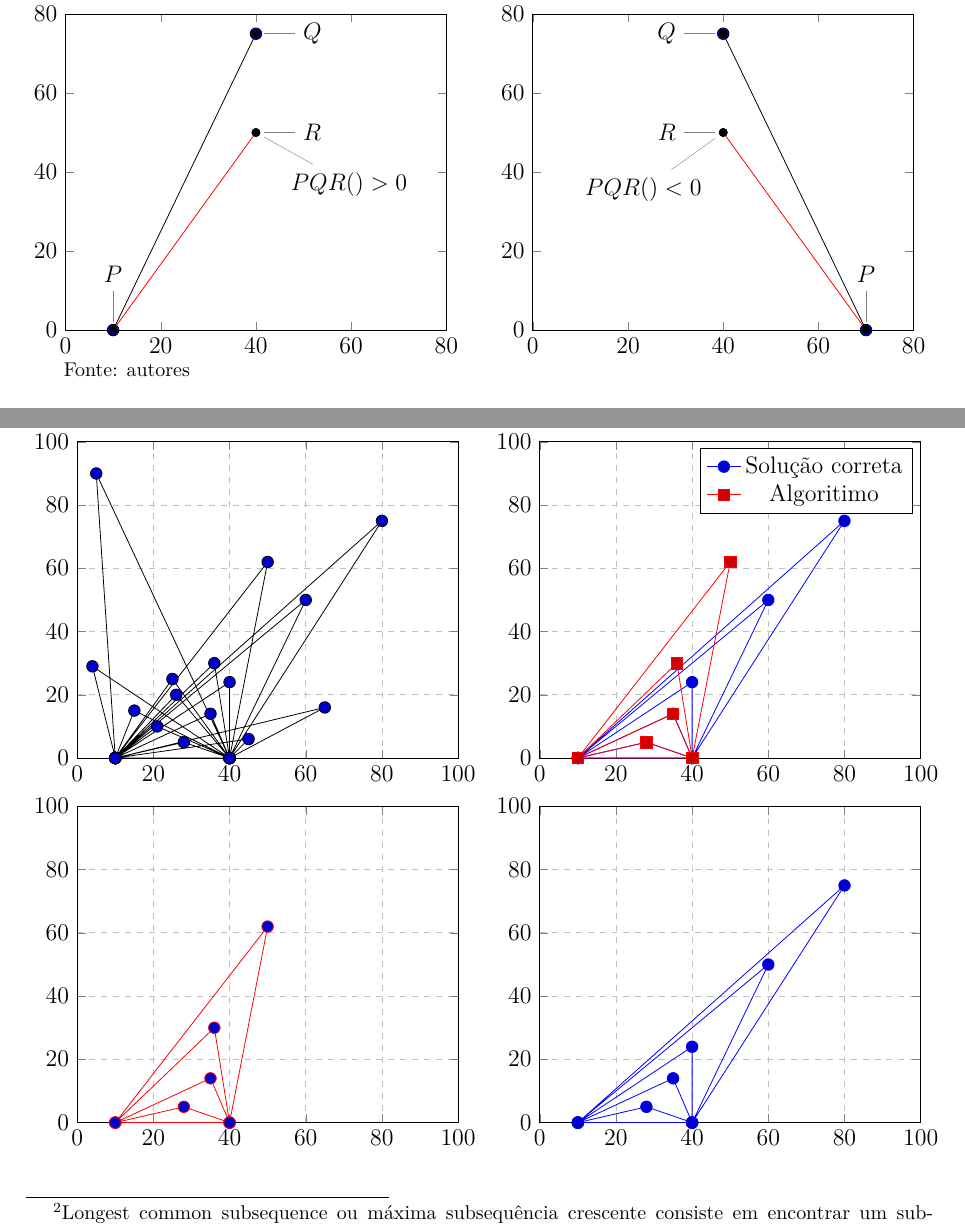
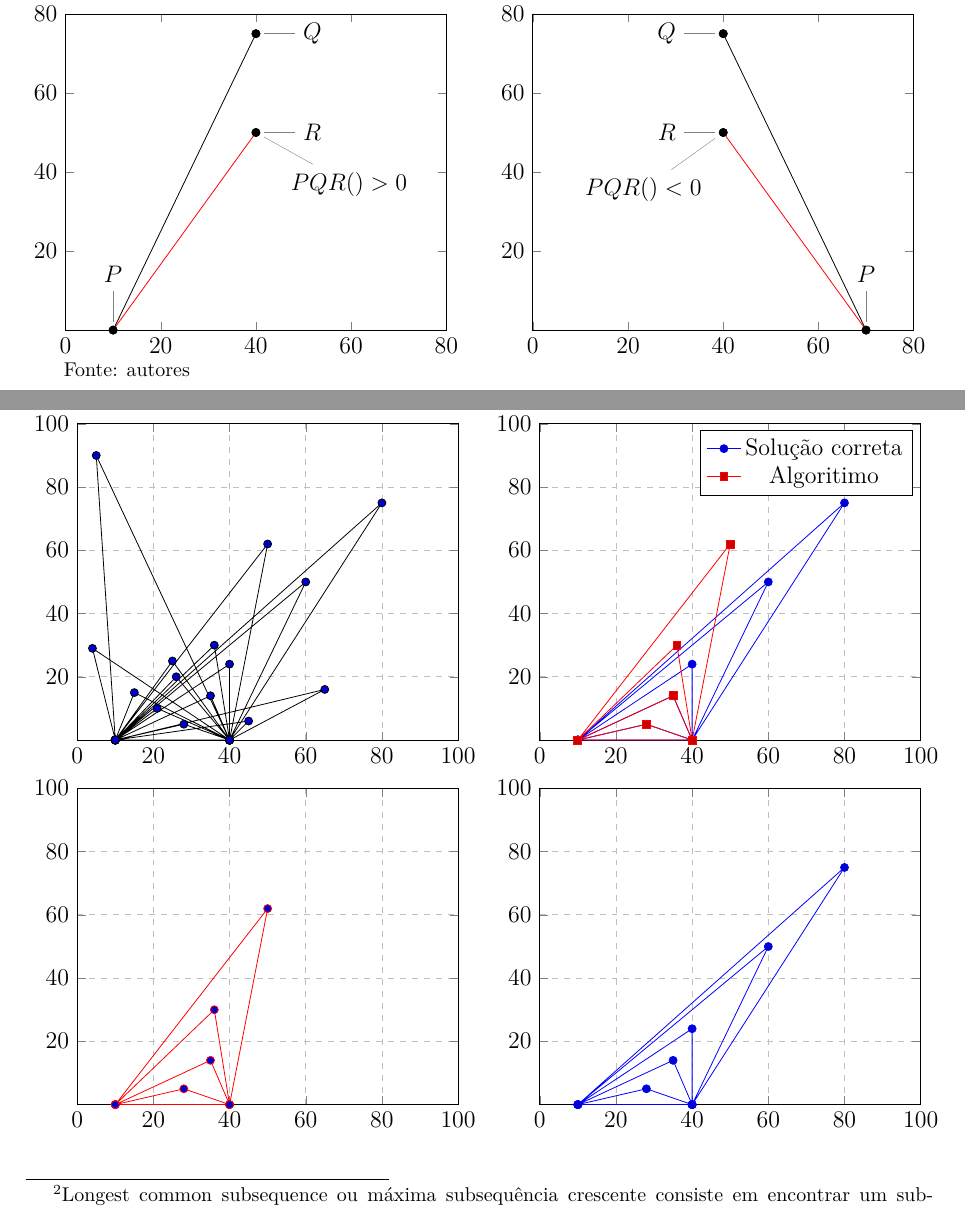
Before and after one commit to Durfan/ufsj-aeds3-tp1, a LaTeX document (doc/tp_hcamp.tex): two parts of pages 4 and 8 of 10, joined at a grey line, cut so that both start at the same text. Compiled offline with pdfLaTeX.

Commit message:
plot upt

```diff
--- a/doc/tp_hcamp.tex
+++ b/doc/tp_hcamp.tex
@@ -58,4 +58,3 @@ No problema de Hipercampos, um plano cartesiano em $\mathbb{R}^2$ possui duas ''
 	xmin=0, xmax=100,
 	ymin=0, ymax=100,
 	xtick={0,20,40,60,80,100},
-	ytick={0,20,40,60,80,100},
@@ -106,4 +106,3 @@ O objetivo do problema de Hipercampos é ligar os pontos contidos em $P$ às ân
 	xmin=0, xmax=100,
 	ymin=0, ymax=100,
 	xtick={0,20,40,60,80,100},
-	ytick={0,20,40,60,80,100},
@@ -140,4 +140,3 @@ O objetivo do problema de Hipercampos é ligar os pontos contidos em $P$ às ân
 	xmin=0, xmax=100,
 	ymin=0, ymax=100,
 	xtick={0,20,40,60,80,100},
-	ytick={0,20,40,60,80,100},
@@ -231,16 +231,16 @@ A Figura \ref{fig:orientacao} demonstra esse o conceito.
 	xmin=0, xmax=80,
 	ymin=0, ymax=80,
 	xtick={0,20,40,60,80,100},
-	ytick={0,20,40,60,80,100},
+	ytick={20,40,60,80,100},
 	grid style=dashed,
 	%legend style={draw=none},
 	]
 
-	\addplot+[color=black,mark size=2.9pt]
+	\addplot+[color=black,mark size=2pt]
 	coordinates{
 		(10,0)(40,75)
 	};
-	\addplot[color=red,mark size=2.9pt]
+	\addplot[color=red,mark size=2pt]
 	coordinates{
 		(10,0)(40,50)
 	};
@@ -259,16 +259,16 @@ A Figura \ref{fig:orientacao} demonstra esse o conceito.
 	xmin=0, xmax=80,
 	ymin=0, ymax=80,
 	xtick={0,20,40,60,80,100},
-	ytick={0,20,40,60,80,100},
+	ytick={20,40,60,80,100},
 	grid style=dashed,
 	%legend style={draw=none},
 	]
 
-	\addplot+[color=black,mark size=2.9pt]
+	\addplot+[color=black,mark size=2pt]
 	coordinates{
 		(70,0)(40,75)
 	};
-	\addplot[color=red,mark size=2.9pt]
+	\addplot[color=red,mark size=2pt]
 	coordinates{
 		(70,0)(40,50)
 	};
@@ -430,14 +430,14 @@ O uso de um algorítimo recursivo de força bruta foi o que mais se aproximou de
 	xmin=0, xmax=100,
 	ymin=0, ymax=100,
 	xtick={0,20,40,60,80,100},
-	ytick={0,20,40,60,80,100},
+	ytick={20,40,60,80,100},
 	xmajorgrids=true,
 	ymajorgrids=true,
 	grid style=dashed,
 	%legend style={draw=none},
 	]
 
-	\addplot+[sharp plot,color=black,mark size=2.9pt]
+	\addplot+[sharp plot,color=black,mark size=2pt]
 	coordinates{
 		(10,0)(4,29)(40,0)
 		(10,0)(15,15)(40,0)
@@ -464,14 +464,14 @@ O uso de um algorítimo recursivo de força bruta foi o que mais se aproximou de
 	xmin=0, xmax=100,
 	ymin=0, ymax=100,
 	xtick={0,20,40,60,80,100},
-	ytick={0,20,40,60,80,100},
+	ytick={20,40,60,80,100},
 	xmajorgrids=true,
 	ymajorgrids=true,
 	grid style=dashed,
 	%legend style={draw=none},
 	]
 
-	\addplot+[sharp plot,color=blue,mark size=2.9pt]
+	\addplot+[sharp plot,color=blue,mark size=2pt]
 	coordinates{
 		(10,0)(28,5)(40,0)
 		(10,0)(35,14)(40,0)
@@ -480,7 +480,7 @@ O uso de um algorítimo recursivo de força bruta foi o que mais se aproximou de
 		(10,0)(80,75)(40,0)
 	};
 
-	\addplot+[sharp plot,color=red,mark size=2.9pt]
+	\addplot+[sharp plot,color=red,mark size=2pt]
 	coordinates{
 		(10,0)(28,5)(40,0)
 		(10,0)(35,14)(40,0)
@@ -497,14 +497,14 @@ O uso de um algorítimo recursivo de força bruta foi o que mais se aproximou de
 	xmin=0, xmax=100,
 	ymin=0, ymax=100,
 	xtick={0,20,40,60,80,100},
-	ytick={0,20,40,60,80,100},
+	ytick={20,40,60,80,100},
 	xmajorgrids=true,
 	ymajorgrids=true,
 	grid style=dashed,
 	%legend style={draw=none},
 	]
 
-	\addplot+[sharp plot,color=red,mark size=2.9pt]
+	\addplot+[sharp plot,color=red,mark size=2pt]
 	coordinates{
 		(10,0)(28,5)(40,0)
 		(10,0)(35,14)(40,0)
@@ -520,14 +520,14 @@ O uso de um algorítimo recursivo de força bruta foi o que mais se aproximou de
 	xmin=0, xmax=100,
 	ymin=0, ymax=100,
 	xtick={0,20,40,60,80,100},
-	ytick={0,20,40,60,80,100},
+	ytick={20,40,60,80,100},
 	xmajorgrids=true,
 	ymajorgrids=true,
 	grid style=dashed,
 	%legend style={draw=none},
 	]
 
-	\addplot+[sharp plot,color=blue,mark size=2.9pt]
+	\addplot+[sharp plot,color=blue,mark size=2pt]
 	coordinates{
 		(10,0)(28,5)(40,0)
 		(10,0)(35,14)(40,0)
```
Also changed, not shown: doc/tp_hcamp.bbl (deleted), doc/tp_hcamp.pdf, doc/tp_hcamp.tex (11 more changed lines), 4 other files.
